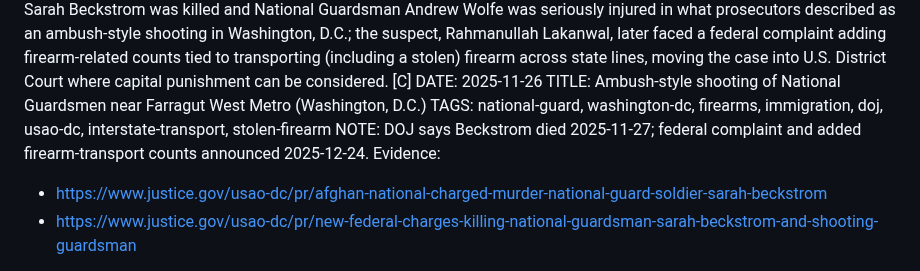
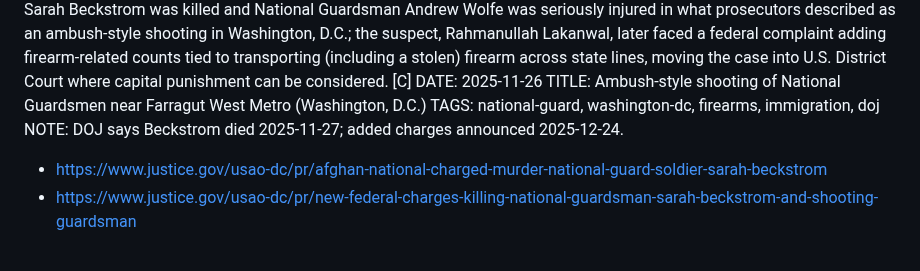
Before and after one commit to 42ndMoose/llm-test-pad, a Markdown page: dossier/parts/08-trump-vs-architecture.md, the part around the change. Drawn GitHub-style.

```diff
--- a/dossier/parts/08-trump-vs-architecture.md
+++ b/dossier/parts/08-trump-vs-architecture.md
@@ -268,9 +268,8 @@ The logic does not stop at ICE. It now reaches the National Guard.
 	•   National Guardsman Sarah Beckstrom was killed and National Guardsman Andrew Wolfe was seriously injured in what prosecutors described as an ambush-style shooting in Washington, D.C.; the suspect, Rahmanullah Lakanwal, later faced a federal complaint adding firearm-related counts tied to transporting (including a stolen) firearm across state lines, moving the case into U.S. District Court where capital punishment can be considered. [C]
 DATE: 2025-11-26
 TITLE: Ambush-style shooting of National Guardsmen near Farragut West Metro (Washington, D.C.)
-TAGS: national-guard, washington-dc, firearms, immigration, doj, usao-dc, interstate-transport, stolen-firearm
-NOTE: DOJ says Beckstrom died 2025-11-27; federal complaint and added firearm-transport counts announced 2025-12-24.
-Evidence:
+TAGS: national-guard, washington-dc, firearms, immigration, doj
+NOTE: DOJ says Beckstrom died 2025-11-27; added charges announced 2025-12-24.
 - https://www.justice.gov/usao-dc/pr/afghan-national-charged-murder-national-guard-soldier-sarah-beckstrom
 - https://www.justice.gov/usao-dc/pr/new-federal-charges-killing-national-guardsman-sarah-beckstrom-and-shooting-guardsman
 
```
